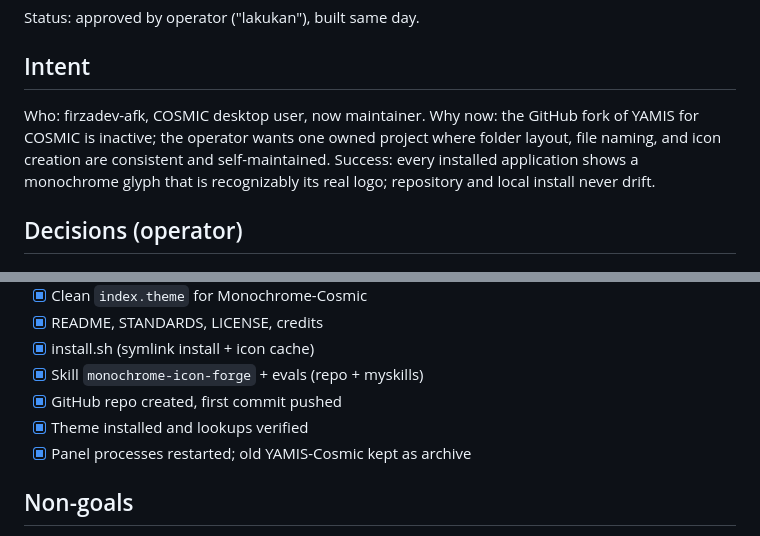
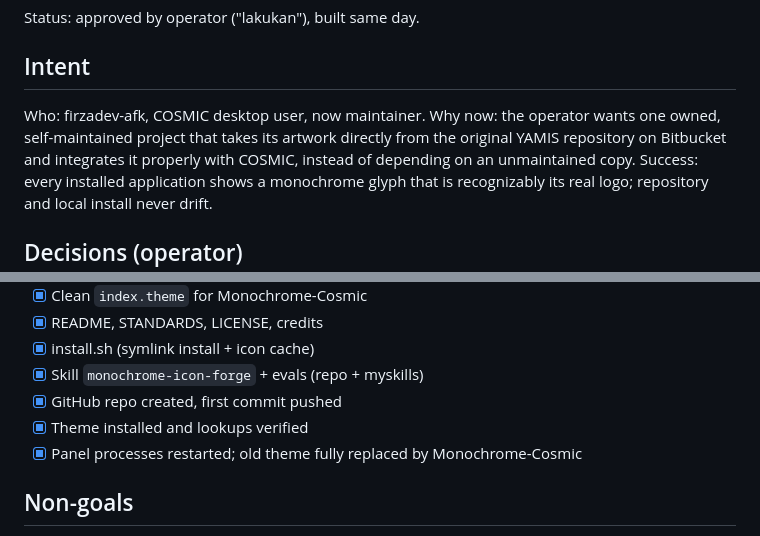
Before and after one commit to firzadev-afk/Monochrome-Cosmic, a Markdown page: docs/specs/2026-11-01-monochrome-cosmic-design.md, 2 parts joined by grey strips. GitHub-like rendering.

```diff
--- a/docs/specs/2026-11-01-monochrome-cosmic-design.md
+++ b/docs/specs/2026-11-01-monochrome-cosmic-design.md
@@ -5,9 +5,10 @@ Status: approved by operator ("lakukan"), built same day.
 ## Intent
 
 Who: firzadev-afk, COSMIC desktop user, now maintainer.
-Why now: the GitHub fork of YAMIS for COSMIC is inactive; the operator
-wants one owned project where folder layout, file naming, and icon
-creation are consistent and self-maintained.
+Why now: the operator wants one owned, self-maintained project that
+takes its artwork directly from the original YAMIS repository on
+Bitbucket and integrates it properly with COSMIC, instead of
+depending on an unmaintained copy.
 Success: every installed application shows a monochrome glyph that is
 recognizably its real logo; repository and local install never drift.
 
@@ -46,7 +47,7 @@ recognizably its real logo; repository and local install never drift.
 - [x] Skill `monochrome-icon-forge` + evals (repo + myskills)
 - [x] GitHub repo created, first commit pushed
 - [x] Theme installed and lookups verified
-- [x] Panel processes restarted; old YAMIS-Cosmic kept as archive
+- [x] Panel processes restarted; old theme fully replaced by Monochrome-Cosmic
 
 ## Non-goals
 
```
Also changed, not shown: README.md (+63 -22 lines), docs/STANDARDS.md (+15 -0 lines), assets/preview.png (added), 1 other file.
